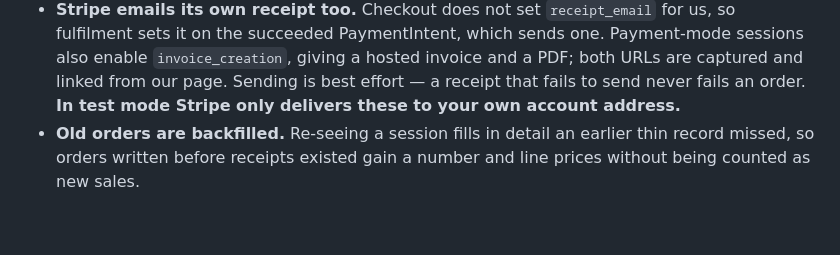
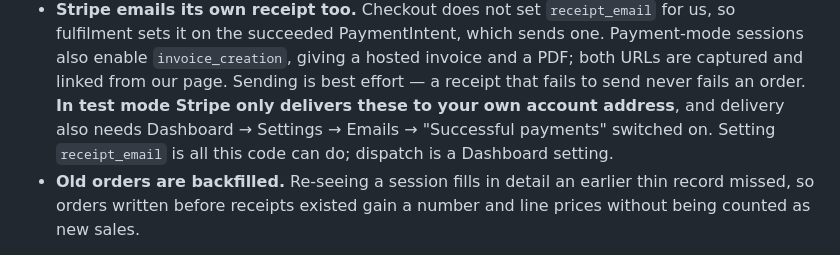
Before and after one commit to muffinman5671/NV-Store, a Markdown page: server/README.md, the part around the change. Drawn GitHub-style; blank space fills up the shorter version.

```diff
--- a/server/README.md
+++ b/server/README.md
@@ -177,7 +177,10 @@ the shop's own type and colours, and prints to PDF.
   one. Payment-mode sessions also enable `invoice_creation`, giving a hosted
   invoice and a PDF; both URLs are captured and linked from our page.
   Sending is best effort — a receipt that fails to send never fails an order.
-  **In test mode Stripe only delivers these to your own account address.**
+  **In test mode Stripe only delivers these to your own account address**, and
+  delivery also needs Dashboard → Settings → Emails → "Successful payments"
+  switched on. Setting `receipt_email` is all this code can do; dispatch is a
+  Dashboard setting.
 - **Old orders are backfilled.** Re-seeing a session fills in detail an earlier
   thin record missed, so orders written before receipts existed gain a number
   and line prices without being counted as new sales.
```
Also changed, not shown: HANDOFF.md (+17 -0 lines).
